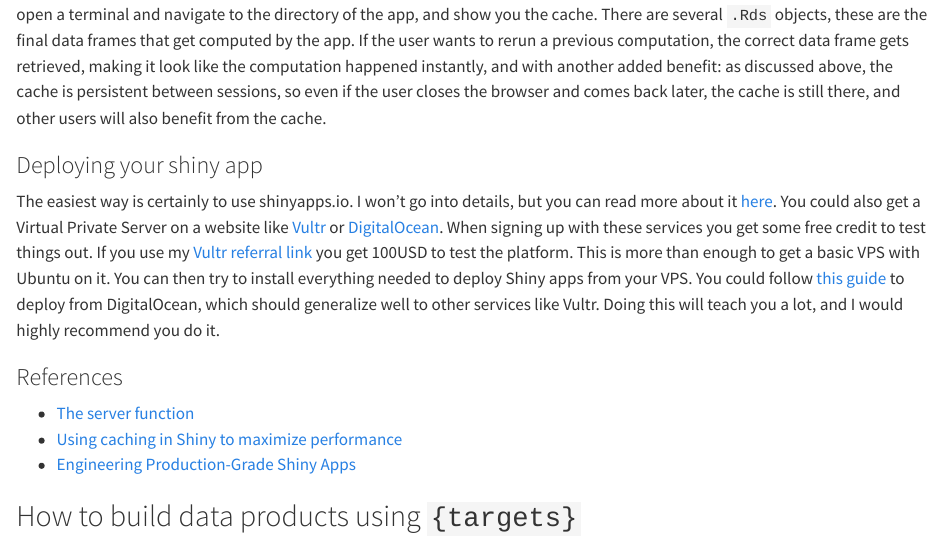
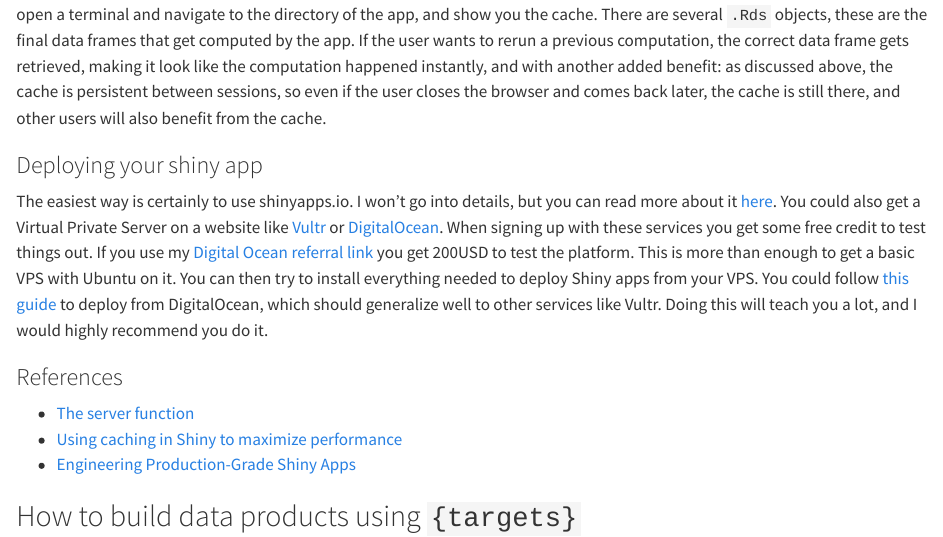
Before and after one commit to b-rodrigues/rap4mads_2023, a Quarto document (08-products.qmd): the page in a window 1100 px wide, from 11700 px down. Rendered offline with R 4.5, knitr and Pandoc in place of Quarto, with nearby package versions; long lines of code are wrapped.

Commit message:
Update 08-products.qmd

```diff
--- a/08-products.qmd
+++ b/08-products.qmd
@@ -1469,7 +1469,7 @@
 get a Virtual Private Server on a website like [Vultr](https://vultr.com) or
 [DigitalOcean](https://www.digitalocean.com/). When signing up with these services you get some
 free credit to test things out. If you use my
-[Vultr referral link](https://www.vultr.com/?ref=9276120-8H) you get 100USD to test the platform.
+[Digital Ocean referral link](https://m.do.co/c/b68adc727710) you get 200USD to test the platform.
 This is more than enough to get a basic VPS with Ubuntu on it. You can then try to install
 everything needed to deploy Shiny apps from your VPS. You could follow [this
 guide](https://www.marinedatascience.co/blog/2019/04/28/run-shiny-server-on-your-own-digitalocean-droplet-part-1/)
```
